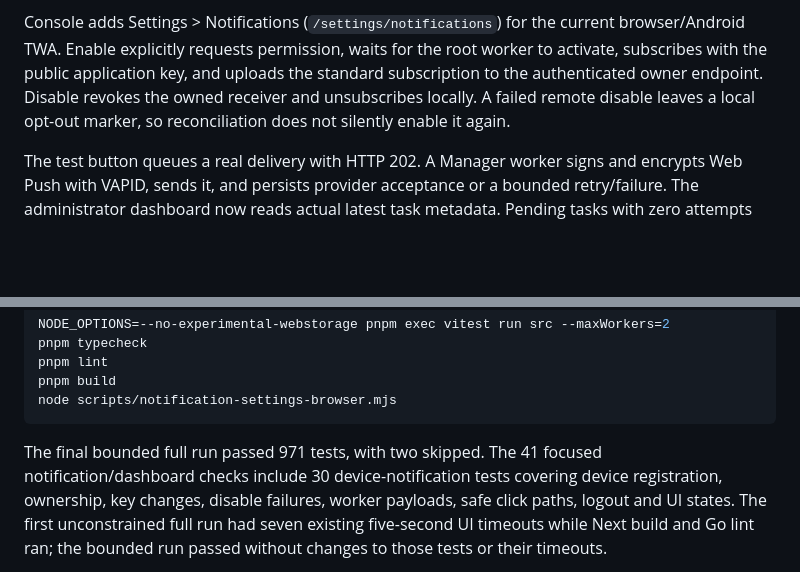
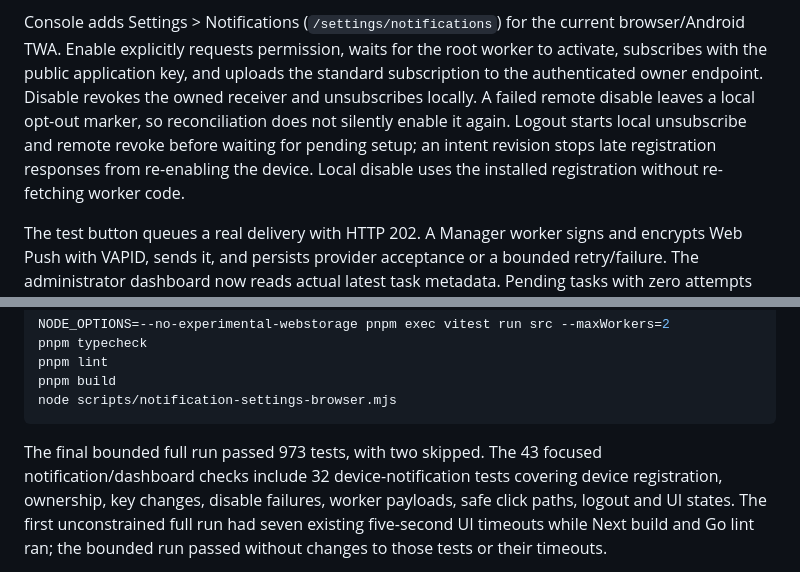
Before and after one commit to pax-beehive/pax-manager, a Markdown page: docs/handoff_20261020_231500.md, 2 parts joined by grey strips. Rendered like a GitHub page; blank space fills up the shorter version.

Commit message:
docs: record final device notification verification

````diff
--- a/docs/handoff_20261020_231500.md
+++ b/docs/handoff_20261020_231500.md
@@ -12,7 +12,10 @@ browser/Android TWA. Enable explicitly requests permission, waits for the root
 worker to activate, subscribes with the public application key, and uploads the
 standard subscription to the authenticated owner endpoint. Disable revokes the
 owned receiver and unsubscribes locally. A failed remote disable leaves a local
-opt-out marker, so reconciliation does not silently enable it again.
+opt-out marker, so reconciliation does not silently enable it again. Logout
+starts local unsubscribe and remote revoke before waiting for pending setup; an
+intent revision stops late registration responses from re-enabling the device.
+Local disable uses the installed registration without re-fetching worker code.
 
 The test button queues a real delivery with HTTP 202. A Manager worker signs and
 encrypts Web Push with VAPID, sends it, and persists provider acceptance or a
@@ -148,8 +151,8 @@ pnpm build
 node scripts/notification-settings-browser.mjs
 ```
 
-The final bounded full run passed 971 tests, with two skipped. The 41 focused
-notification/dashboard checks include 30 device-notification tests covering
+The final bounded full run passed 973 tests, with two skipped. The 43 focused
+notification/dashboard checks include 32 device-notification tests covering
 device registration, ownership, key changes, disable failures, worker payloads,
 safe click paths, logout and UI states. The first unconstrained full run had
 seven existing five-second UI timeouts while Next build and Go lint ran; the
````
